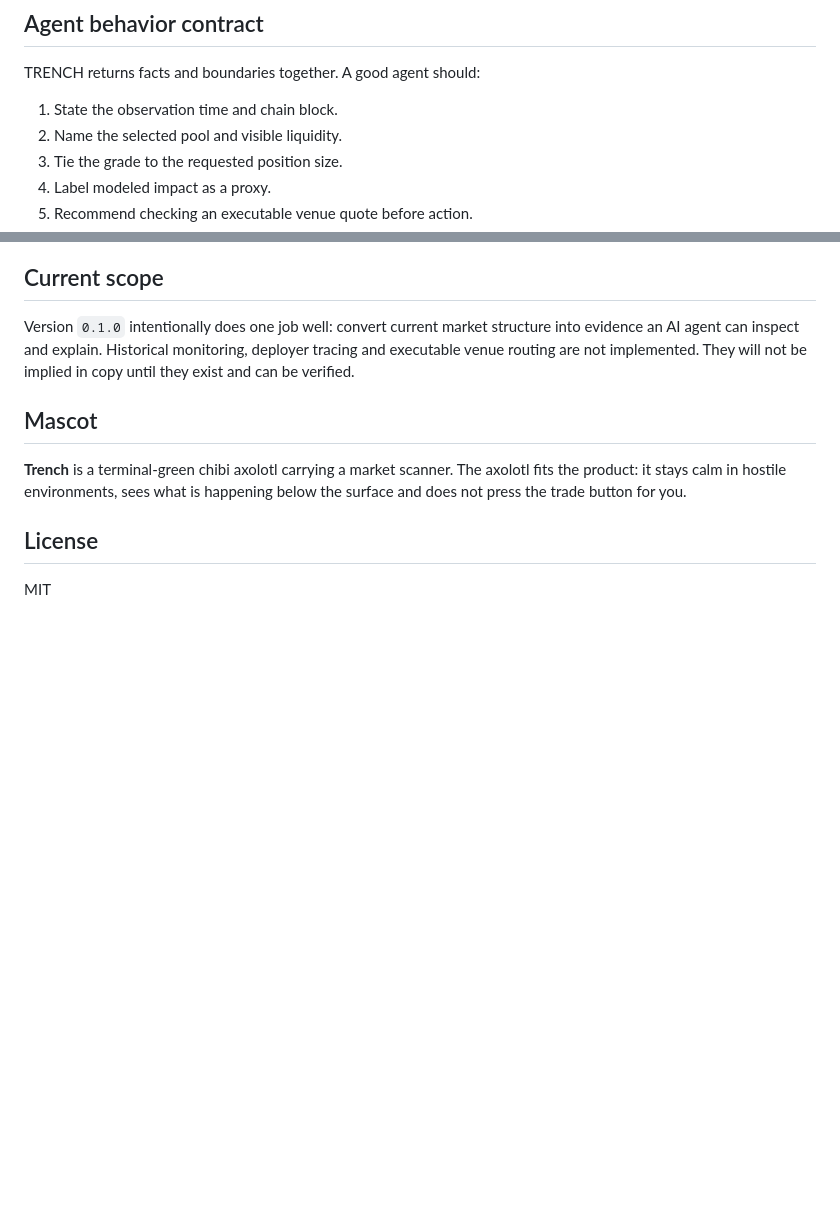
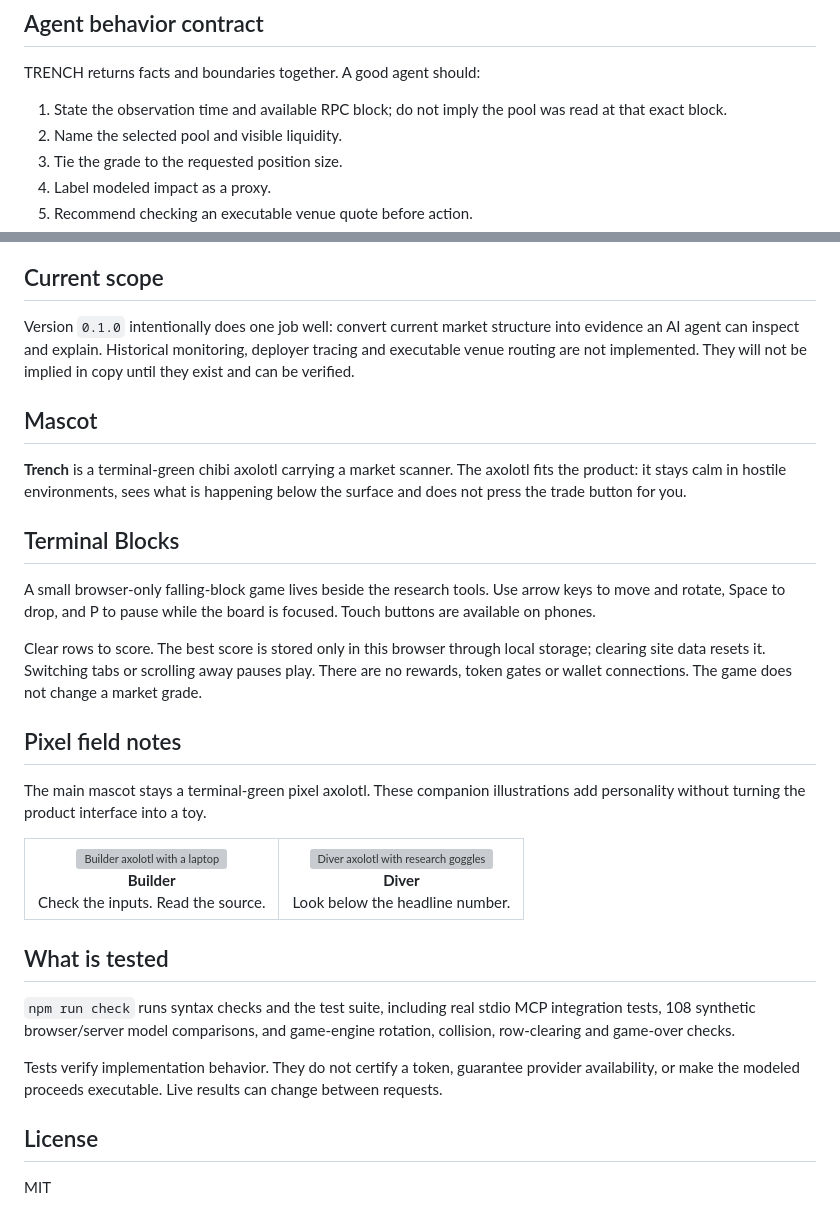
Before and after one commit to Floopi10/trench-mcp, a Markdown page: README.md, 2 parts joined by grey strips. Rendered like a GitHub page; blank space fills up the shorter version; grey boxes are pictures that could not be loaded.

```diff
--- a/README.md
+++ b/README.md
@@ -151,7 +166,7 @@ These are transparent product rules, not predictions. Read [MODEL.md](docs/MODEL
 
 TRENCH returns facts and boundaries together. A good agent should:
 
-1. State the observation time and chain block.
+1. State the observation time and available RPC block; do not imply the pool was read at that exact block.
 2. Name the selected pool and visible liquidity.
 3. Tie the grade to the requested position size.
 4. Label modeled impact as a proxy.
@@ -199,6 +214,24 @@ Version `0.1.0` intentionally does one job well: convert current market structur
 
 **Trench** is a terminal-green chibi axolotl carrying a market scanner. The axolotl fits the product: it stays calm in hostile environments, sees what is happening below the surface and does not press the trade button for you.
 
+## Terminal Blocks
+
+A small browser-only falling-block game lives beside the research tools. Use arrow keys to move and rotate, Space to drop, and P to pause while the board is focused. Touch buttons are available on phones.
+
+Clear rows to score. The best score is stored only in this browser through local storage; clearing site data resets it. Switching tabs or scrolling away pauses play. There are no rewards, token gates or wallet connections. The game does not change a market grade.
+
+## Pixel field notes
+
+The main mascot stays a terminal-green pixel axolotl. These companion illustrations add personality without turning the product interface into a toy.
+
+<table><tr><td align="center"><img src="docs/assets/trench-builder.png" width="260" alt="Builder axolotl with a laptop" /><br/><strong>Builder</strong><br/>Check the inputs. Read the source.</td><td align="center"><img src="docs/assets/trench-diver.png" width="260" alt="Diver axolotl with research goggles" /><br/><strong>Diver</strong><br/>Look below the headline number.</td></tr></table>
+
+## What is tested
+
+`npm run check` runs syntax checks and the test suite, including real stdio MCP integration tests, 108 synthetic browser/server model comparisons, and game-engine rotation, collision, row-clearing and game-over checks.
+
+Tests verify implementation behavior. They do not certify a token, guarantee provider availability, or make the modeled proceeds executable. Live results can change between requests.
+
 ## License
 
 MIT
```
Also changed, not shown: other parts of README.md (+28 -13 lines), docs/assets/playground.png (added), 12 other files.
